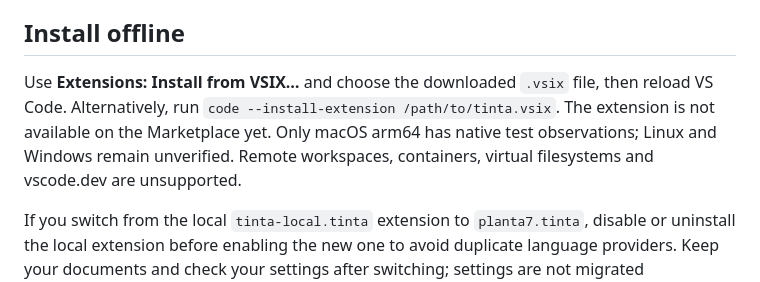
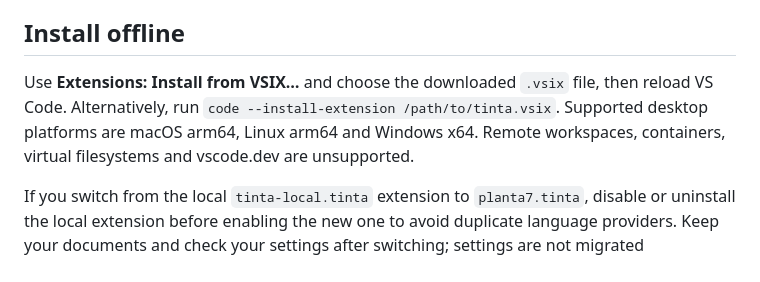
Before and after one commit to planta7/tinta, a Markdown page: docs/14_VSCODE_QUICKSTART.md, the part around the change. GitHub-like rendering.

```diff
--- a/docs/14_VSCODE_QUICKSTART.md
+++ b/docs/14_VSCODE_QUICKSTART.md
@@ -4,7 +4,7 @@ Write Markdown-first interactive documents locally with controls, formulas, tabl
 
 ## Install offline
 
-Use **Extensions: Install from VSIX…** and choose the downloaded `.vsix` file, then reload VS Code. Alternatively, run `code --install-extension /path/to/tinta.vsix`. The extension is not available on the Marketplace yet. Only macOS arm64 has native test observations; Linux and Windows remain unverified. Remote workspaces, containers, virtual filesystems and vscode.dev are unsupported.
+Use **Extensions: Install from VSIX…** and choose the downloaded `.vsix` file, then reload VS Code. Alternatively, run `code --install-extension /path/to/tinta.vsix`. Supported desktop platforms are macOS arm64, Linux arm64 and Windows x64. Remote workspaces, containers, virtual filesystems and vscode.dev are unsupported.
 
 If you switch from the local `tinta-local.tinta` extension to `planta7.tinta`, disable or uninstall the local extension before enabling the new one to avoid duplicate language providers. Keep your documents and check your settings after switching; settings are not migrated automatically.
 
```
Also changed, not shown: README.md (+1 -1 lines), docs/13_VSCODE.md (+1 -1 lines).
